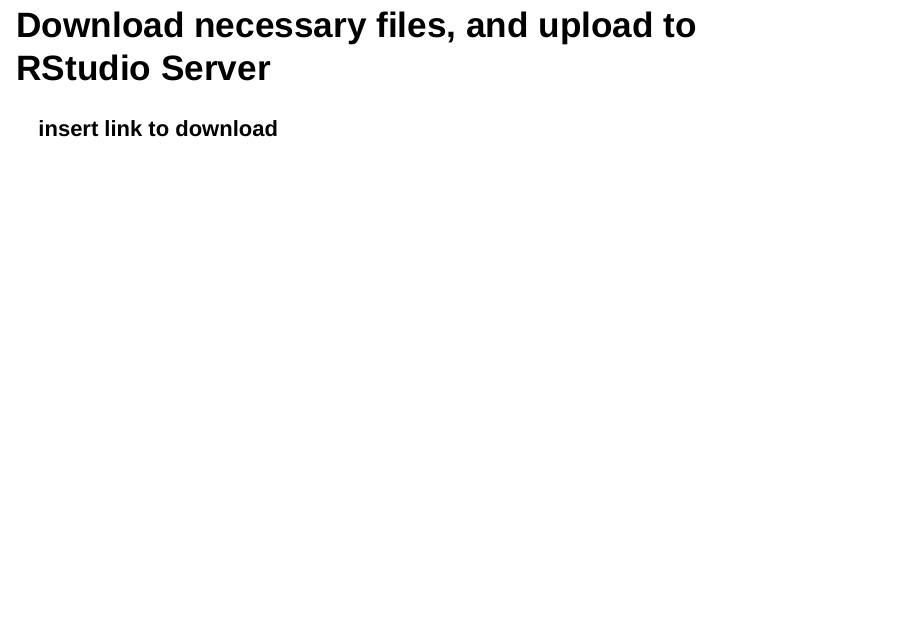
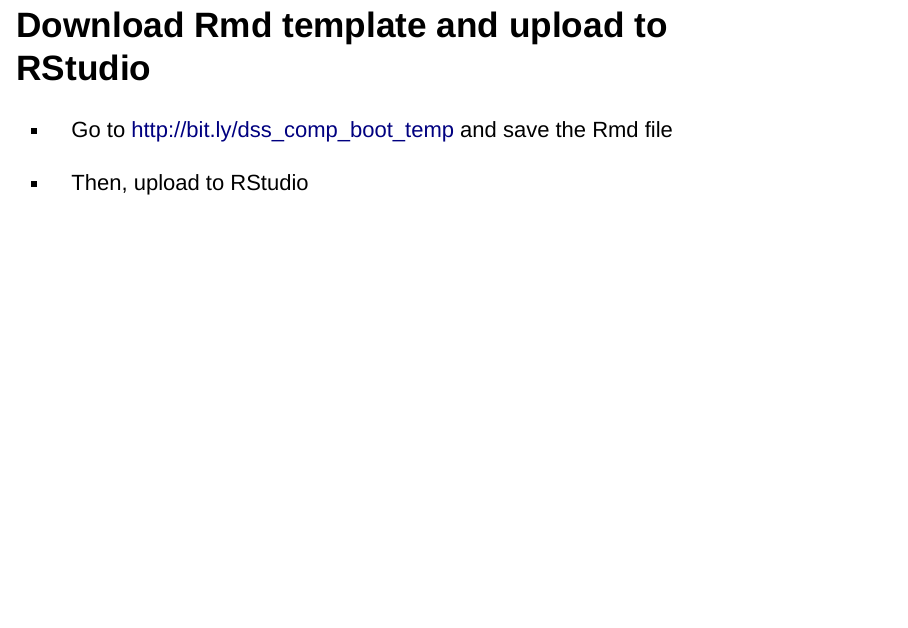
Before and after one commit to mine-cetinkaya-rundel/dss_computing_bootcamp, an R Markdown document (dss_comp_boot_slides.Rmd): page 22 of 47. Rendered offline with R 4.5, knitr and Pandoc, with nearby package versions; drawn as Slidy slides in place of the format the file asks for; some code elsewhere in the file could not run offline.

Commit message:
add link to template

```diff
--- a/dss_comp_boot_slides.Rmd
+++ b/dss_comp_boot_slides.Rmd
@@ -214,10 +214,11 @@
 
 **start writing in Markdown**!
 
-## Download necessary files, and upload to RStudio Server
+## Download Rmd template and upload to RStudio
 
-**insert link to download**
+- Go to http://bit.ly/dss_comp_boot_temp and save the Rmd file
 
+- Then, upload to RStudio
 
 ## R packages {.smaller}
 
```
